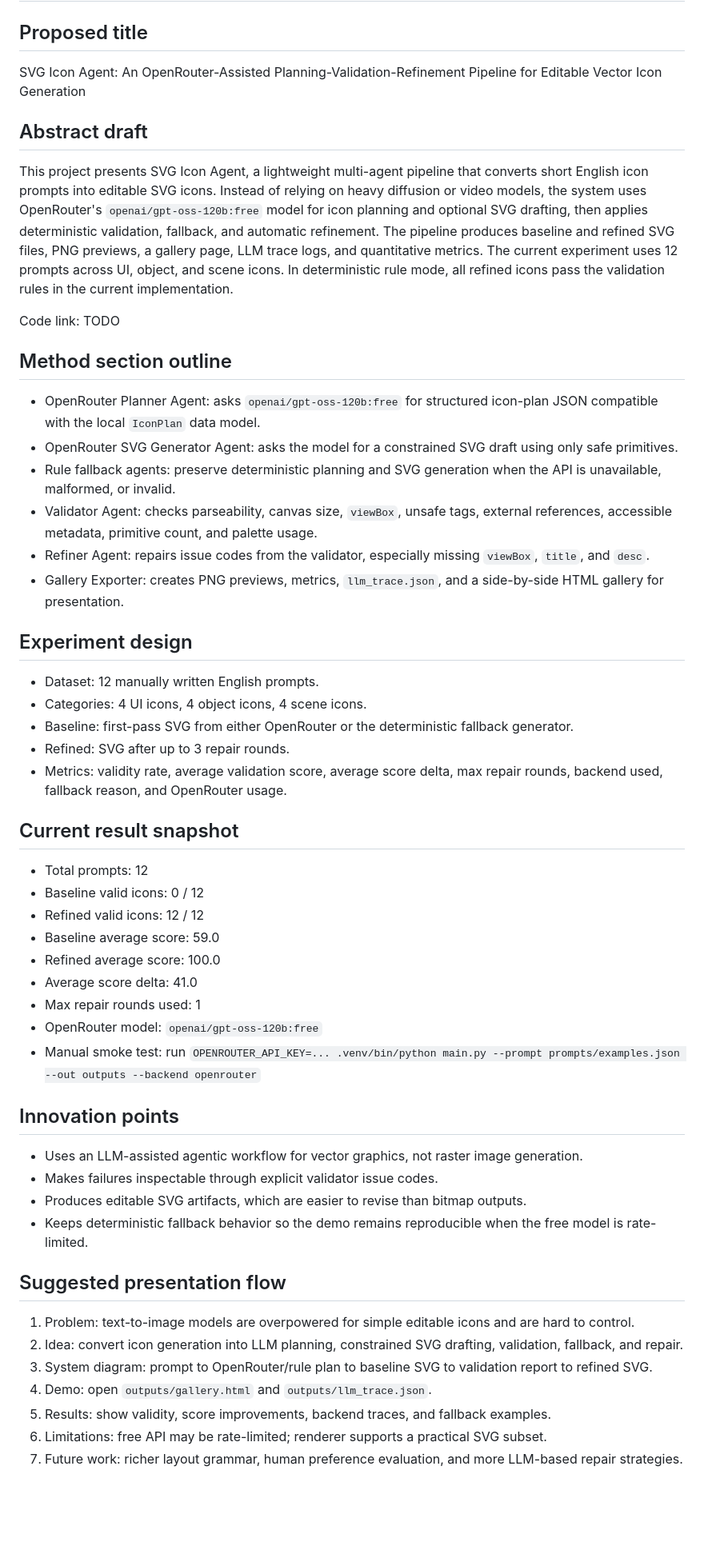
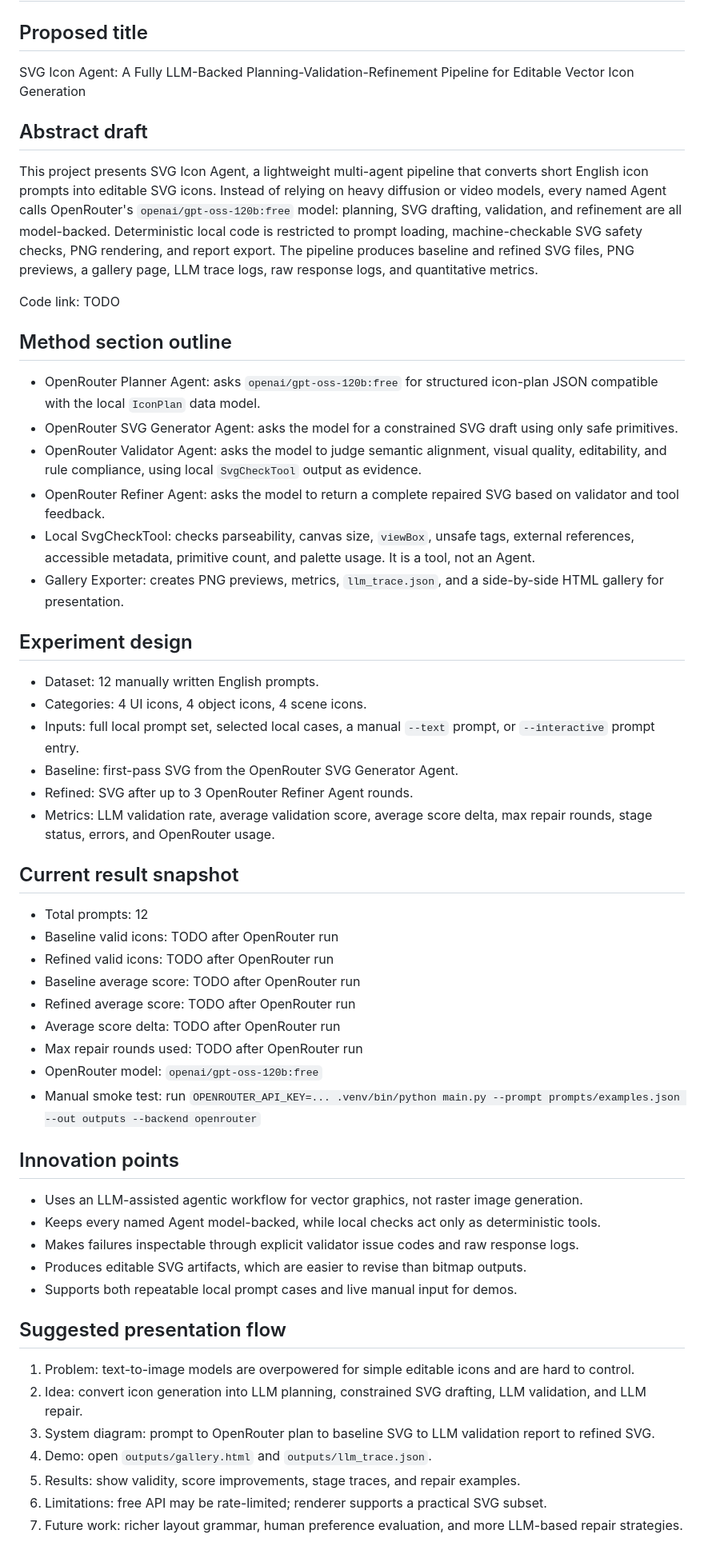
Before and after one commit to fwar1nben/CG_PJ, a Markdown page: docs/report_notes.md, the part around the change. Shown at 80% size. Rendered like a GitHub page; blank space fills up the shorter version.

```diff
--- a/docs/report_notes.md
+++ b/docs/report_notes.md
@@ -2,11 +2,11 @@
 
 ## Proposed title
 
-SVG Icon Agent: An OpenRouter-Assisted Planning-Validation-Refinement Pipeline for Editable Vector Icon Generation
+SVG Icon Agent: A Fully LLM-Backed Planning-Validation-Refinement Pipeline for Editable Vector Icon Generation
 
 ## Abstract draft
 
-This project presents SVG Icon Agent, a lightweight multi-agent pipeline that converts short English icon prompts into editable SVG icons. Instead of relying on heavy diffusion or video models, the system uses OpenRouter's `openai/gpt-oss-120b:free` model for icon planning and optional SVG drafting, then applies deterministic validation, fallback, and automatic refinement. The pipeline produces baseline and refined SVG files, PNG previews, a gallery page, LLM trace logs, and quantitative metrics. The current experiment uses 12 prompts across UI, object, and scene icons. In deterministic rule mode, all refined icons pass the validation rules in the current implementation.
+This project presents SVG Icon Agent, a lightweight multi-agent pipeline that converts short English icon prompts into editable SVG icons. Instead of relying on heavy diffusion or video models, every named Agent calls OpenRouter's `openai/gpt-oss-120b:free` model: planning, SVG drafting, validation, and refinement are all model-backed. Deterministic local code is restricted to prompt loading, machine-checkable SVG safety checks, PNG rendering, and report export. The pipeline produces baseline and refined SVG files, PNG previews, a gallery page, LLM trace logs, raw response logs, and quantitative metrics.
 
 Code link: TODO
 
@@ -14,45 +14,47 @@ Code link: TODO
 
 - OpenRouter Planner Agent: asks `openai/gpt-oss-120b:free` for structured icon-plan JSON compatible with the local `IconPlan` data model.
 - OpenRouter SVG Generator Agent: asks the model for a constrained SVG draft using only safe primitives.
-- Rule fallback agents: preserve deterministic planning and SVG generation when the API is unavailable, malformed, or invalid.
-- Validator Agent: checks parseability, canvas size, `viewBox`, unsafe tags, external references, accessible metadata, primitive count, and palette usage.
-- Refiner Agent: repairs issue codes from the validator, especially missing `viewBox`, `title`, and `desc`.
+- OpenRouter Validator Agent: asks the model to judge semantic alignment, visual quality, editability, and rule compliance, using local `SvgCheckTool` output as evidence.
+- OpenRouter Refiner Agent: asks the model to return a complete repaired SVG based on validator and tool feedback.
+- Local SvgCheckTool: checks parseability, canvas size, `viewBox`, unsafe tags, external references, accessible metadata, primitive count, and palette usage. It is a tool, not an Agent.
 - Gallery Exporter: creates PNG previews, metrics, `llm_trace.json`, and a side-by-side HTML gallery for presentation.
 
 ## Experiment design
 
 - Dataset: 12 manually written English prompts.
 - Categories: 4 UI icons, 4 object icons, 4 scene icons.
-- Baseline: first-pass SVG from either OpenRouter or the deterministic fallback generator.
-- Refined: SVG after up to 3 repair rounds.
-- Metrics: validity rate, average validation score, average score delta, max repair rounds, backend used, fallback reason, and OpenRouter usage.
+- Inputs: full local prompt set, selected local cases, a manual `--text` prompt, or `--interactive` prompt entry.
+- Baseline: first-pass SVG from the OpenRouter SVG Generator Agent.
+- Refined: SVG after up to 3 OpenRouter Refiner Agent rounds.
+- Metrics: LLM validation rate, average validation score, average score delta, max repair rounds, stage status, errors, and OpenRouter usage.
 
 ## Current result snapshot
 
 - Total prompts: 12
-- Baseline valid icons: 0 / 12
-- Refined valid icons: 12 / 12
-- Baseline average score: 59.0
-- Refined average score: 100.0
-- Average score delta: 41.0
-- Max repair rounds used: 1
+- Baseline valid icons: TODO after OpenRouter run
+- Refined valid icons: TODO after OpenRouter run
+- Baseline average score: TODO after OpenRouter run
+- Refined average score: TODO after OpenRouter run
+- Average score delta: TODO after OpenRouter run
+- Max repair rounds used: TODO after OpenRouter run
 - OpenRouter model: `openai/gpt-oss-120b:free`
 - Manual smoke test: run `OPENROUTER_API_KEY=... .venv/bin/python main.py --prompt prompts/examples.json --out outputs --backend openrouter`
 
 ## Innovation points
 
 - Uses an LLM-assisted agentic workflow for vector graphics, not raster image generation.
-- Makes failures inspectable through explicit validator issue codes.
+- Keeps every named Agent model-backed, while local checks act only as deterministic tools.
+- Makes failures inspectable through explicit validator issue codes and raw response logs.
 - Produces editable SVG artifacts, which are easier to revise than bitmap outputs.
-- Keeps deterministic fallback behavior so the demo remains reproducible when the free model is rate-limited.
+- Supports both repeatable local prompt cases and live manual input for demos.
 
 ## Suggested presentation flow
 
 1. Problem: text-to-image models are overpowered for simple editable icons and are hard to control.
-2. Idea: convert icon generation into LLM planning, constrained SVG drafting, validation, fallback, and repair.
-3. System diagram: prompt to OpenRouter/rule plan to baseline SVG to validation report to refined SVG.
+2. Idea: convert icon generation into LLM planning, constrained SVG drafting, LLM validation, and LLM repair.
+3. System diagram: prompt to OpenRouter plan to baseline SVG to LLM validation report to refined SVG.
 4. Demo: open `outputs/gallery.html` and `outputs/llm_trace.json`.
-5. Results: show validity, score improvements, backend traces, and fallback examples.
+5. Results: show validity, score improvements, stage traces, and repair examples.
 6. Limitations: free API may be rate-limited; renderer supports a practical SVG subset.
 7. Future work: richer layout grammar, human preference evaluation, and more LLM-based repair strategies.
 
```
Also changed, not shown: README.md (+41 -32 lines).
